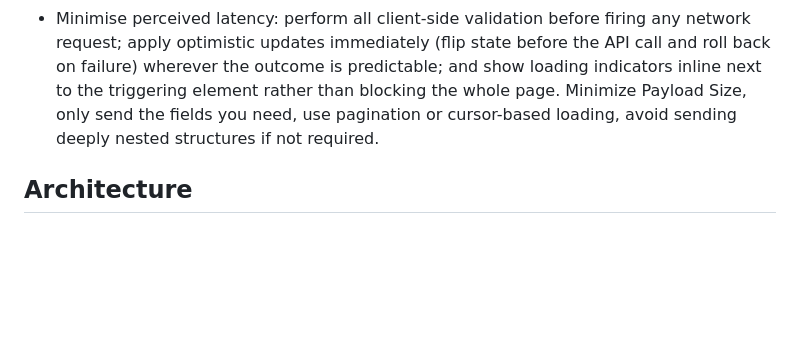
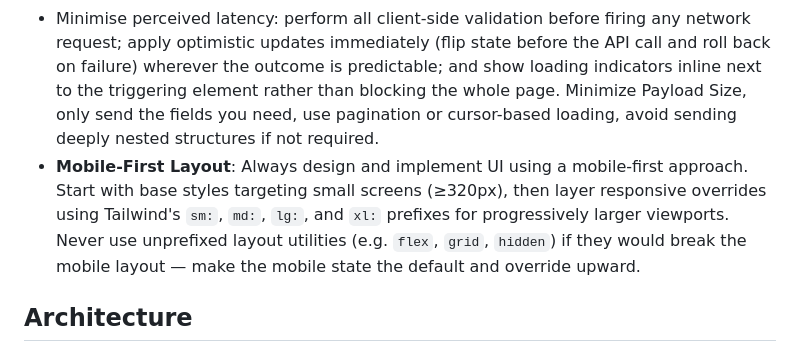
Before and after one commit to jagarcell/BurakoBoard, a Markdown page: AGENTS.md, the part around the change. GitHub-like rendering; blank space fills up the shorter version.

Commit message:
docs(agents): add mobile-first layout rule to Frontend guidelines
Add a Mobile-First Layout rule under the Frontend section of AGENTS.md,
instructing the agent to default all base styles to small screens (>=320px)
and layer Tailwind responsive prefixes (sm:, md:, lg:, xl:) upward for
larger viewports.

```diff
--- a/AGENTS.md
+++ b/AGENTS.md
@@ -30,6 +30,7 @@ During every coding session:
 - When creating new layouts or pages, extract as many reusable components as possible; prefer small, focused components over large monolithic ones.
 - All UI state updates must be fully reactive: merge new data into existing component state directly (e.g. from an API response already in hand) rather than triggering a full page refresh or a redundant HTTP re-fetch. A full refresh is only acceptable when the update scope is too broad to merge incrementally, or when stale server-side session/auth state makes a full reload the correct behaviour.
 - Minimise perceived latency: perform all client-side validation before firing any network request; apply optimistic updates immediately (flip state before the API call and roll back on failure) wherever the outcome is predictable; and show loading indicators inline next to the triggering element rather than blocking the whole page. Minimize Payload Size, only send the fields you need, use pagination or cursor-based loading, avoid sending deeply nested structures if not required.
+- **Mobile-First Layout**: Always design and implement UI using a mobile-first approach. Start with base styles targeting small screens (≥320px), then layer responsive overrides using Tailwind's `sm:`, `md:`, `lg:`, and `xl:` prefixes for progressively larger viewports. Never use unprefixed layout utilities (e.g. `flex`, `grid`, `hidden`) if they would break the mobile layout — make the mobile state the default and override upward.
 
 ## Architecture
 
```
